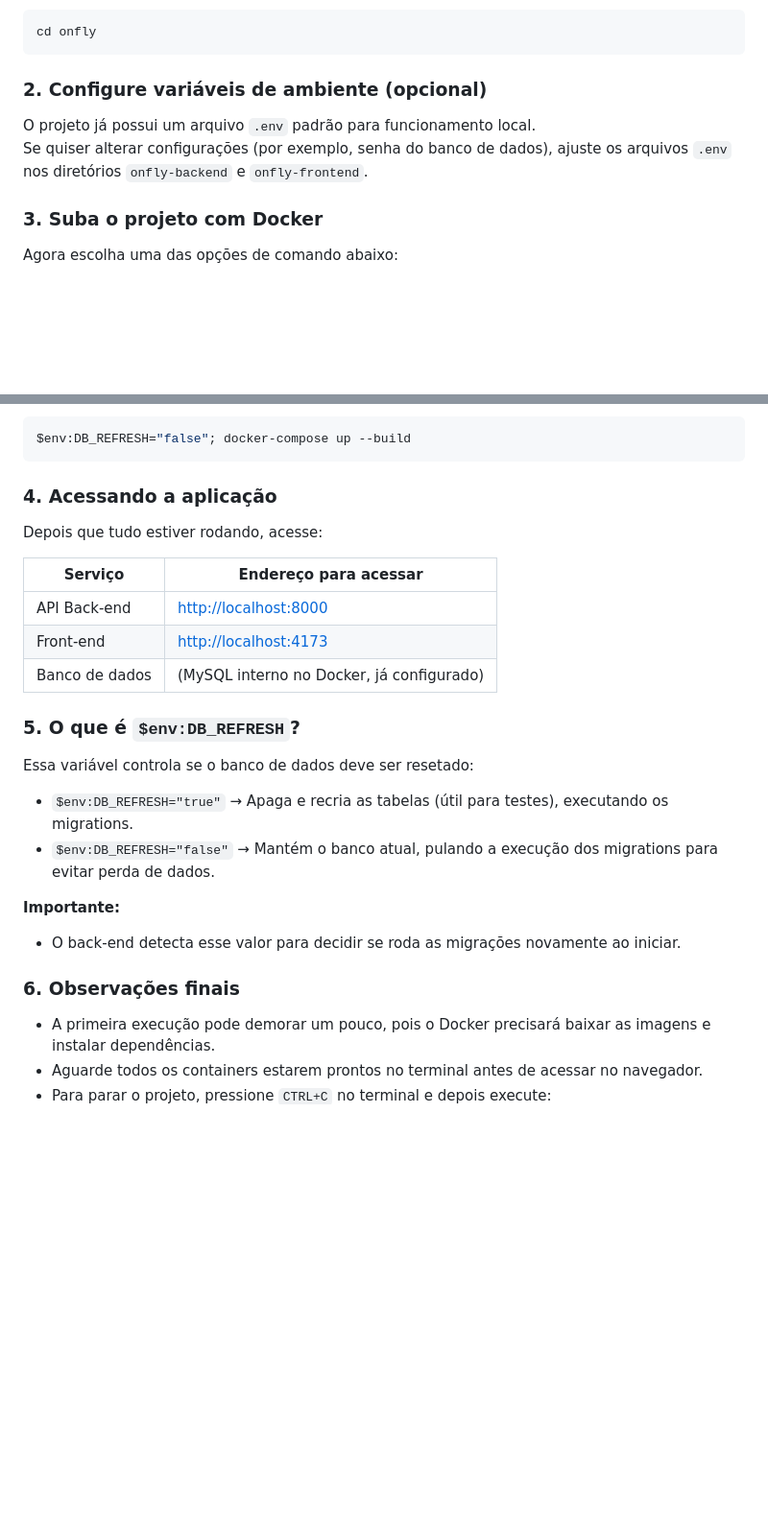
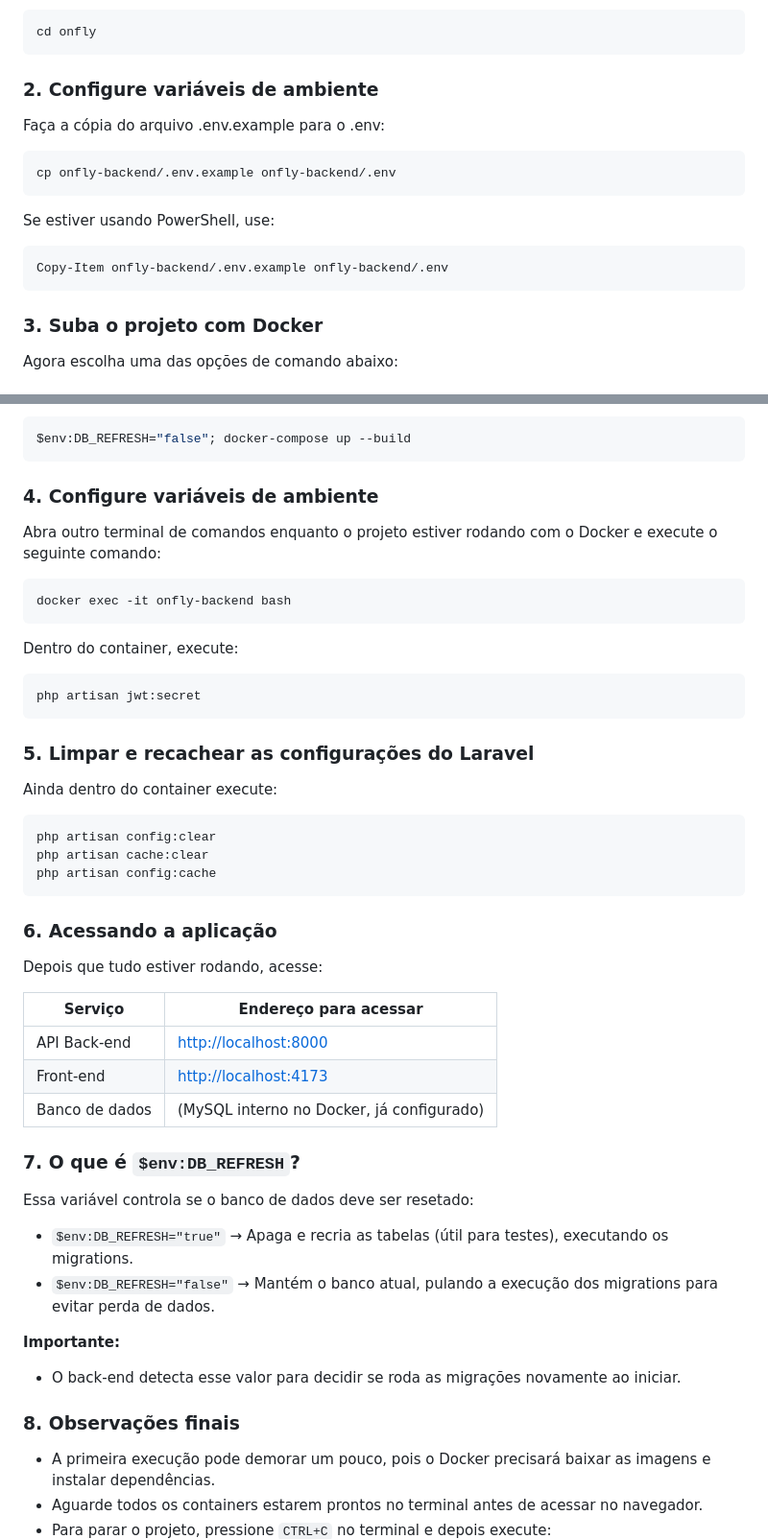
Before and after one commit to Gabriell-Braga/onfly, a Markdown page: README.md, 2 parts joined by grey strips. Shown at 96% size. Drawn GitHub-style; blank space fills up the shorter version.

````diff
--- a/README.md
+++ b/README.md
@@ -32,10 +32,19 @@ Depois entre na pasta do projeto com o seguinte comando:
 cd onfly
 ```
 
-### 2. Configure variáveis de ambiente (opcional)
+### 2. Configure variáveis de ambiente
 
-O projeto já possui um arquivo `.env` padrão para funcionamento local.
-Se quiser alterar configurações (por exemplo, senha do banco de dados), ajuste os arquivos `.env` nos diretórios `onfly-backend` e `onfly-frontend`.
+Faça a cópia do arquivo .env.example para o .env:
+
+```bash
+cp onfly-backend/.env.example onfly-backend/.env
+```
+
+Se estiver usando PowerShell, use:
+
+```bash
+Copy-Item onfly-backend/.env.example onfly-backend/.env
+```
 
 ### 3. Suba o projeto com Docker
 
@@ -57,7 +66,31 @@ Se quiser iniciar o projeto mantendo os dados anteriores:
 $env:DB_REFRESH="false"; docker-compose up --build
 ```
 
-### 4. Acessando a aplicação
+### 4. Configure variáveis de ambiente
+
+Abra outro terminal de comandos enquanto o projeto estiver rodando com o Docker e execute o seguinte comando:
+
+```bash
+docker exec -it onfly-backend bash
+```
+
+Dentro do container, execute:
+
+```bash
+php artisan jwt:secret
+```
+
+### 5. Limpar e recachear as configurações do Laravel
+
+Ainda dentro do container execute:
+
+```bash
+php artisan config:clear
+php artisan cache:clear
+php artisan config:cache
+```
+
+### 6. Acessando a aplicação
 
 Depois que tudo estiver rodando, acesse:
 
@@ -67,7 +100,7 @@ Depois que tudo estiver rodando, acesse:
 | Front-end         | [http://localhost:4173](http://localhost:4173) |
 | Banco de dados    | (MySQL interno no Docker, já configurado)      |
 
-### 5. O que é `$env:DB_REFRESH`?
+### 7. O que é `$env:DB_REFRESH`?
 
 Essa variável controla se o banco de dados deve ser resetado:
 
@@ -77,7 +110,7 @@ Essa variável controla se o banco de dados deve ser resetado:
 **Importante:**
 - O back-end detecta esse valor para decidir se roda as migrações novamente ao iniciar.
 
-### 6. Observações finais
+### 8. Observações finais
 
 - A primeira execução pode demorar um pouco, pois o Docker precisará baixar as imagens e instalar dependências.
 - Aguarde todos os containers estarem prontos no terminal antes de acessar no navegador.
````
